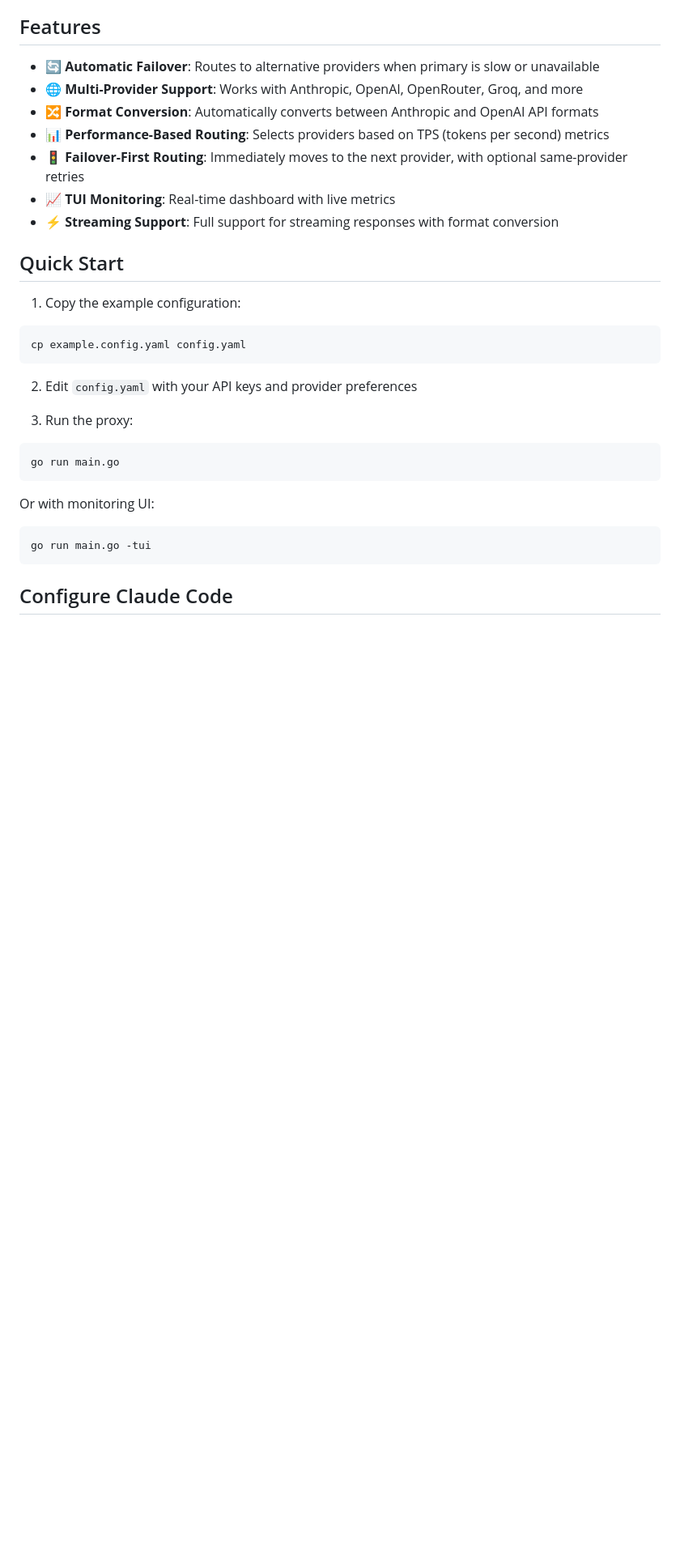
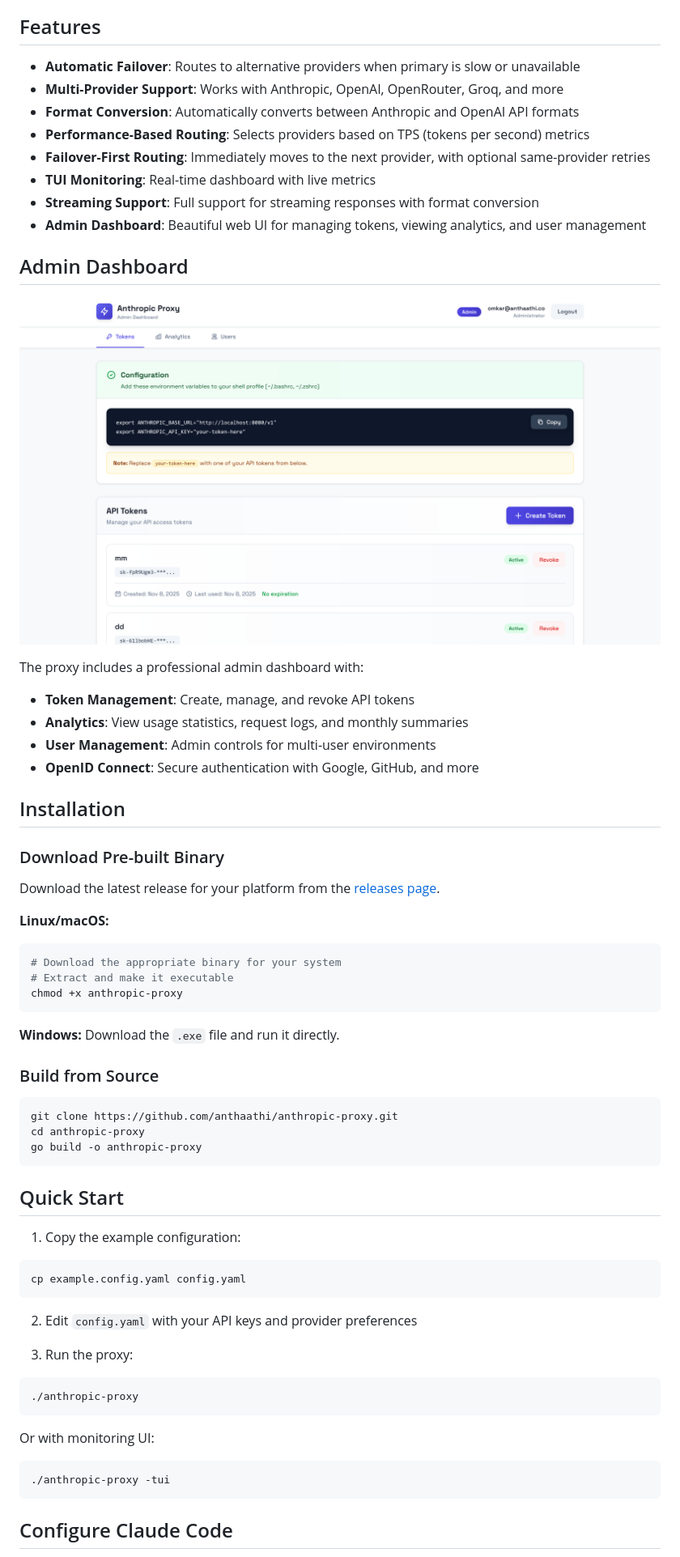
Before and after one commit to anthaathi/anthropic-proxy, a Markdown page: README.md, the part around the change. Shown: that part at 81% size. Drawn GitHub-style; pictures changed too: .github/readme/image.png (added); blank space fills up the shorter version.

Commit message:
docs: update README with admin dashboard and installation instructions

````diff
--- a/README.md
+++ b/README.md
@@ -4,13 +4,48 @@ A smart proxy for Claude Code that automatically routes requests to different pr
 
 ## Features
 
-- 🔄 **Automatic Failover**: Routes to alternative providers when primary is slow or unavailable
-- 🌐 **Multi-Provider Support**: Works with Anthropic, OpenAI, OpenRouter, Groq, and more
-- 🔀 **Format Conversion**: Automatically converts between Anthropic and OpenAI API formats
-- 📊 **Performance-Based Routing**: Selects providers based on TPS (tokens per second) metrics
-- 🚦 **Failover-First Routing**: Immediately moves to the next provider, with optional same-provider retries
-- 📈 **TUI Monitoring**: Real-time dashboard with live metrics
-- ⚡ **Streaming Support**: Full support for streaming responses with format conversion
+- **Automatic Failover**: Routes to alternative providers when primary is slow or unavailable
+- **Multi-Provider Support**: Works with Anthropic, OpenAI, OpenRouter, Groq, and more
+- **Format Conversion**: Automatically converts between Anthropic and OpenAI API formats
+- **Performance-Based Routing**: Selects providers based on TPS (tokens per second) metrics
+- **Failover-First Routing**: Immediately moves to the next provider, with optional same-provider retries
+- **TUI Monitoring**: Real-time dashboard with live metrics
+- **Streaming Support**: Full support for streaming responses with format conversion
+- **Admin Dashboard**: Beautiful web UI for managing tokens, viewing analytics, and user management
+
+## Admin Dashboard
+
+![Admin Dashboard](.github/readme/image.png)
+
+The proxy includes a professional admin dashboard with:
+- **Token Management**: Create, manage, and revoke API tokens
+- **Analytics**: View usage statistics, request logs, and monthly summaries
+- **User Management**: Admin controls for multi-user environments
+- **OpenID Connect**: Secure authentication with Google, GitHub, and more
+
+## Installation
+
+### Download Pre-built Binary
+
+Download the latest release for your platform from the [releases page](https://github.com/anthaathi/anthropic-proxy/releases).
+
+**Linux/macOS:**
+```bash
+# Download the appropriate binary for your system
+# Extract and make it executable
+chmod +x anthropic-proxy
+```
+
+**Windows:**
+Download the `.exe` file and run it directly.
+
+### Build from Source
+
+```bash
+git clone https://github.com/anthaathi/anthropic-proxy.git
+cd anthropic-proxy
+go build -o anthropic-proxy
+```
 
 ## Quick Start
 
@@ -23,12 +58,12 @@ cp example.config.yaml config.yaml
 
 3. Run the proxy:
 ```bash
-go run main.go
+./anthropic-proxy
 ```
 
 Or with monitoring UI:
 ```bash
-go run main.go -tui
+./anthropic-proxy -tui
 ```
 
 ## Configure Claude Code
````
